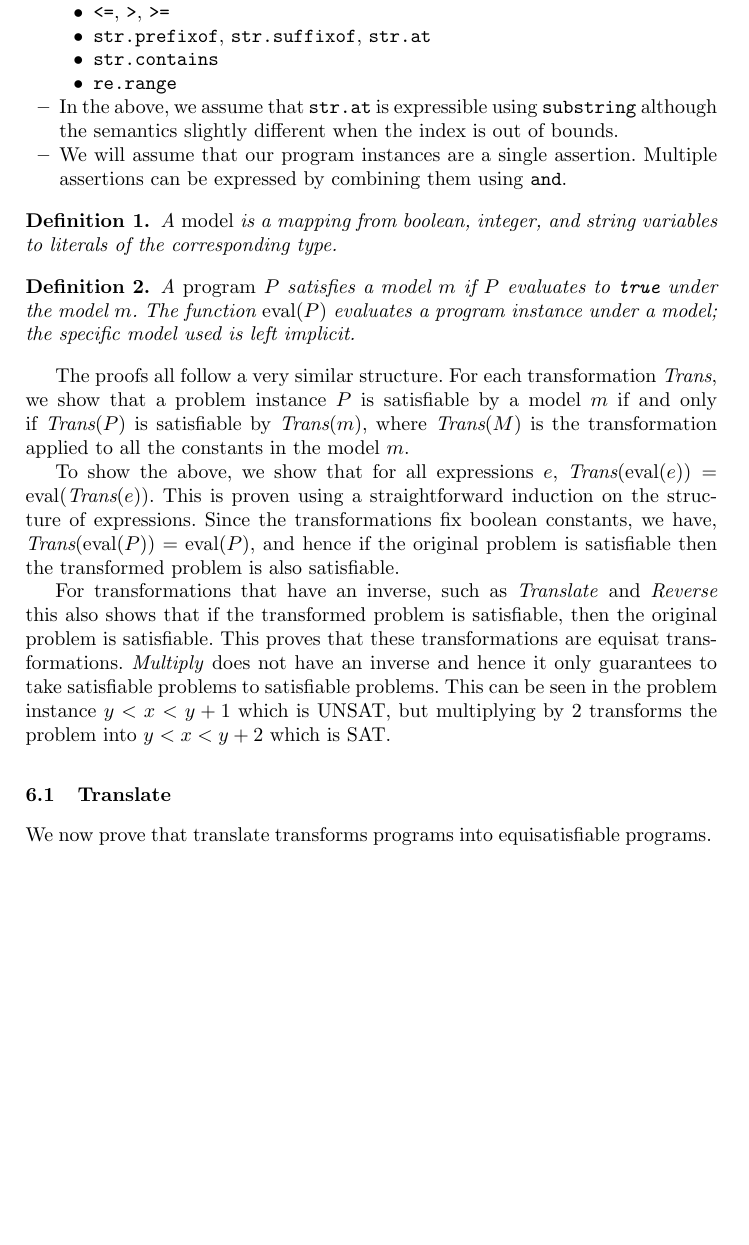
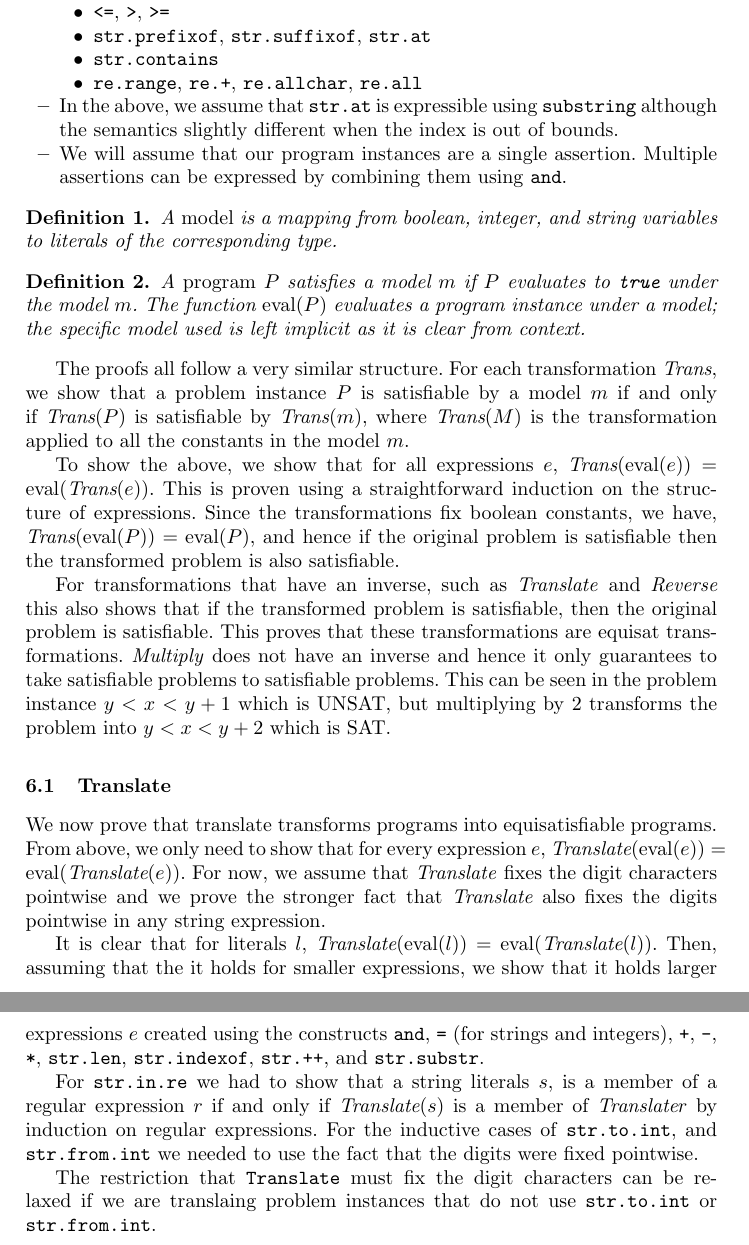
Before and after one commit to dblotsky/stringfuzz_paper, a LaTeX thesis (paper.tex, which reads includes/appendix.tex): part of page 8 of 8 before the commit and two parts of pages 8 and 9 of 9 after it, the two joined at a grey line, cut so that both start at the same text, the shorter picture padded with empty space. Compiled offline with pdfLaTeX.

Commit message:
Finished Translate

```diff
--- a/includes/appendix.tex
+++ b/includes/appendix.tex
@@ -19,7 +19,7 @@ We will make the folowing simplifications for our proofs:
       \item \texttt{<=}, \texttt{>}, \texttt{>=}
       \item \texttt{str.prefixof}, \texttt{str.suffixof}, \texttt{str.at}
       \item \texttt{str.contains}
-      \item \texttt{re.range}
+      \item \texttt{re.range}, \texttt{re.+}, \texttt{re.allchar}, \texttt{re.all}
     \end{itemize}
 
   \item
@@ -40,7 +40,8 @@ literals of the corresponding type.
 \begin{definition}
   A \emph{program} $P$ satisfies a model $m$ if $P$ evaluates to \texttt{true}
 under the model $m$. The function $\eval (P)$ evaluates a program instance
-under a model; the specific model used is left implicit.
+under a model; the specific model used is left implicit as it is clear from
+context.
 \end{definition}
 
 The proofs all follow a very similar structure. For each transformation
@@ -65,4 +66,26 @@ problems. This can be seen in the problem instance $y<x<y+1$ which is UNSAT, but
 multiplying by 2 transforms the problem into $y<x<y+2$ which is SAT.
 
 \subsection{Translate}
-We now prove that translate transforms programs into equisatisfiable programs.
+We now prove that translate transforms programs into equisatisfiable
+programs. From above, we only need to show that for every expression $e$,
+$\textit{Translate}(\eval (e)) = \eval (\textit{Translate}(e))$. For now, we
+assume that \textit{Translate} fixes the digit characters pointwise and we prove
+the stronger fact that $\textit{Translate}$ also fixes the digits pointwise in
+any string expression.
+
+It is clear that for literals $l$, $\textit{Translate}(\eval (l)) = \eval
+(\textit{Translate}(l))$. Then, assuming that the it holds for smaller
+expressions, we show that it holds larger expressions $e$ created using the
+constructs \texttt{and}, \texttt{=} (for strings and integers), \texttt{+},
+\texttt{-}, \texttt{*}, \texttt{str.len}, \texttt{str.indexof}, \texttt{str.++},
+and \texttt{str.substr}.
+
+For \texttt{str.in.re} we had to show that a string literals $s$, is a member of
+a regular expression $r$ if and only if $\textit{Translate}(s)$ is a member of
+$\textit{Translate}{r}$ by induction on regular expressions. For the inductive
+cases of \texttt{str.to.int}, and \texttt{str.from.int} we needed to use the
+fact that the digits were fixed pointwise.
+
+The restriction that \texttt{Translate} must fix the digit characters can be
+relaxed if we are translaing problem instances that do not use
+\texttt{str.to.int} or \texttt{str.from.int}.
```
Also changed, not shown: includes/appendix.tex (6 more changed lines).
